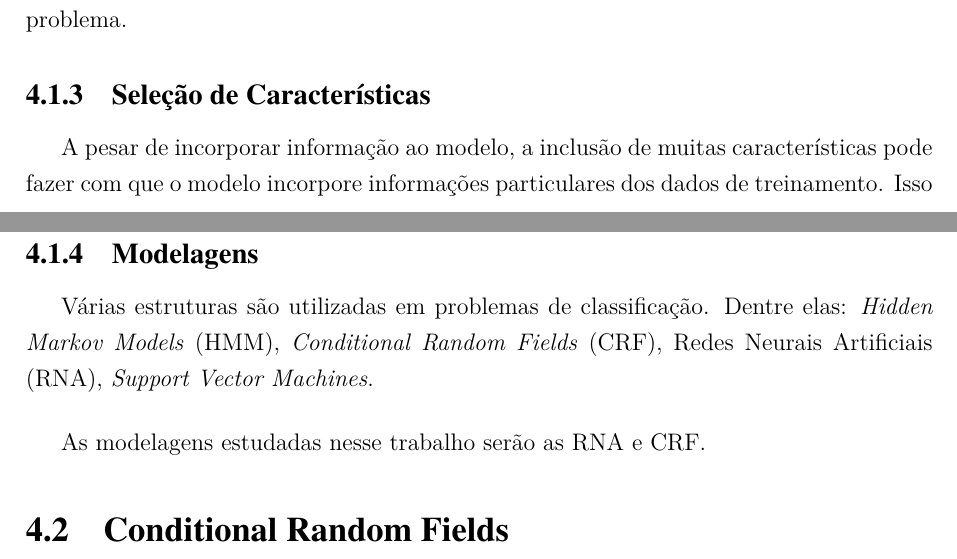
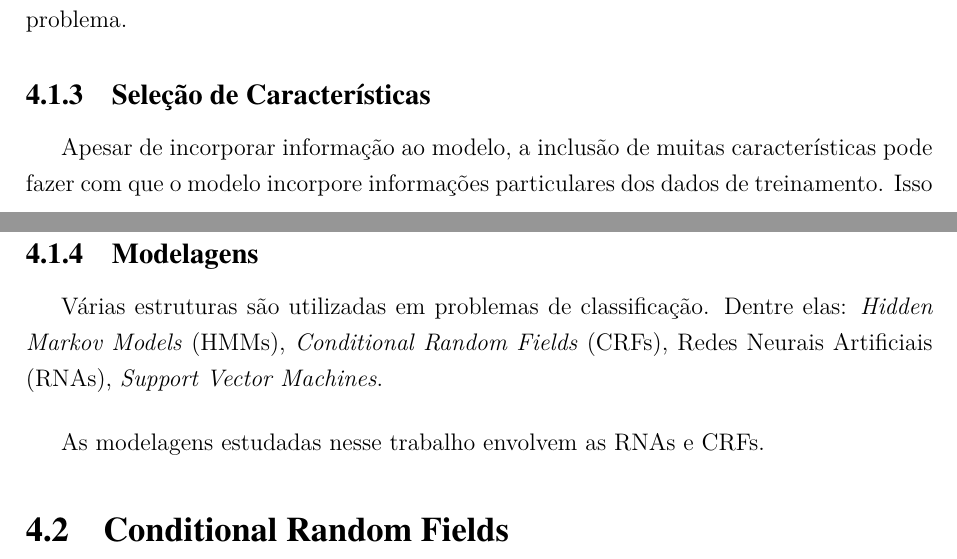
Before and after one commit to legacy-roboime/ip-jan-bramigk, a LaTeX thesis (relatorio/relatorio.tex, which reads relatorio/partes/metodos.tex): two parts of pages 25 and 26 of 49, joined at a grey line, cut so that both start at the same text. Compiled offline with pdfLaTeX.

Commit message:
Grammar Corrections

```diff
--- a/relatorio/partes/metodos.tex
+++ b/relatorio/partes/metodos.tex
@@ -102,7 +102,7 @@ selecionar quais funções efetivamente são relevantes para o problema.
 
 \subsection{Seleção de Características}
 
-A pesar de incorporar informação ao modelo, a inclusão de muitas características
+Apesar de incorporar informação ao modelo, a inclusão de muitas características
 pode fazer com que o modelo incorpore informações particulares dos dados de
 treinamento. Isso é chamado de \textit{overfitting}. Esse fenômeno reduz a precisão
 do modelo final por incorporar dados particulares do conjunto de dados de
@@ -117,7 +117,7 @@ jogo.
 \subsection{Modelagens}
 
 Várias estruturas são utilizadas em problemas de classificação. Dentre elas:
-\textit{Hidden Markov Models} (HMM), \textit{Conditional Random Fields} (CRF),
-Redes Neurais Artificiais (RNA), \textit{Support Vector Machines}.
+\textit{Hidden Markov Models} (HMMs), \textit{Conditional Random Fields} (CRFs),
+Redes Neurais Artificiais (RNAs), \textit{Support Vector Machines}.
 
-As modelagens estudadas nesse trabalho serão as RNA e CRF.
+As modelagens estudadas nesse trabalho envolvem as RNAs e CRFs.
```
